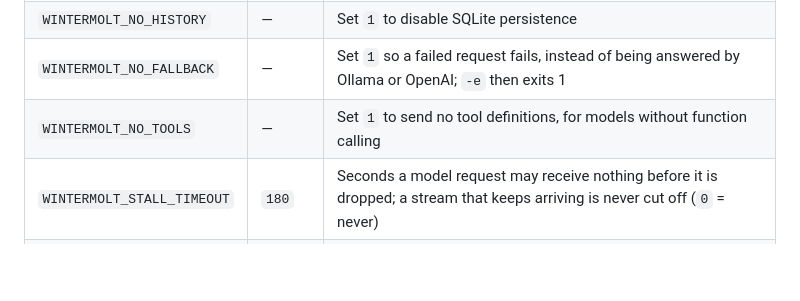
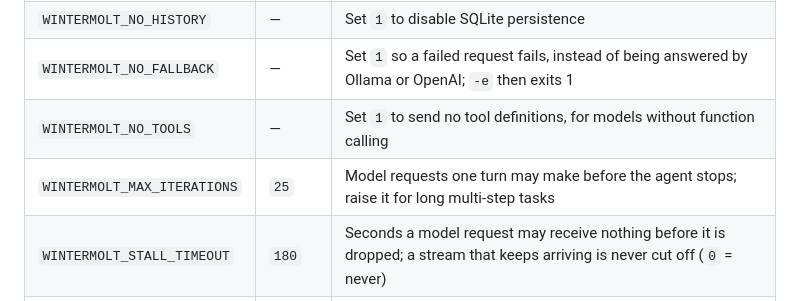
Before and after one commit to lupin4/wintermolt, a Markdown page: README.md, the part around the change. Drawn GitHub-style; blank space fills up the shorter version.

Commit message:
docs: WINTERMOLT_MAX_ITERATIONS in the README table and the changelog (#8)
Co-Authored-By: Claude Opus 5.5 <noreply@anthropic.com>

```diff
--- a/README.md
+++ b/README.md
@@ -748,6 +748,7 @@ wintermolt (one native binary, 1.6–14 MB)
 | `WINTERMOLT_NO_HISTORY` | — | Set `1` to disable SQLite persistence |
 | `WINTERMOLT_NO_FALLBACK` | — | Set `1` so a failed request fails, instead of being answered by Ollama or OpenAI; `-e` then exits 1 |
 | `WINTERMOLT_NO_TOOLS` | — | Set `1` to send no tool definitions, for models without function calling |
+| `WINTERMOLT_MAX_ITERATIONS` | `25` | Model requests one turn may make before the agent stops; raise it for long multi-step tasks |
 | `WINTERMOLT_STALL_TIMEOUT` | `180` | Seconds a model request may receive nothing before it is dropped; a stream that keeps arriving is never cut off (`0` = never) |
 | `TAILSCALE_API_KEY` | — | Tailscale REST API key (optional) |
 | `PINECONE_API_KEY` | — | Pinecone API key (enables RAG memory) |
```
Also changed, not shown: CHANGELOG.md (+4 -0 lines).
